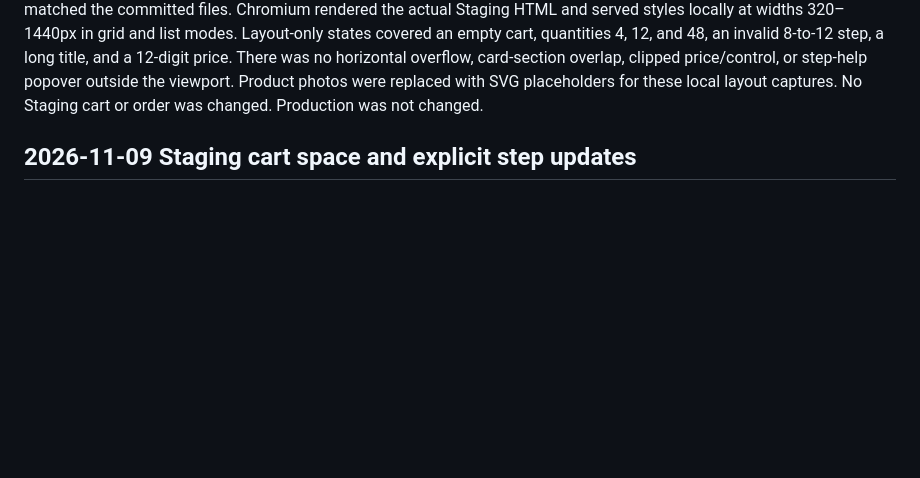
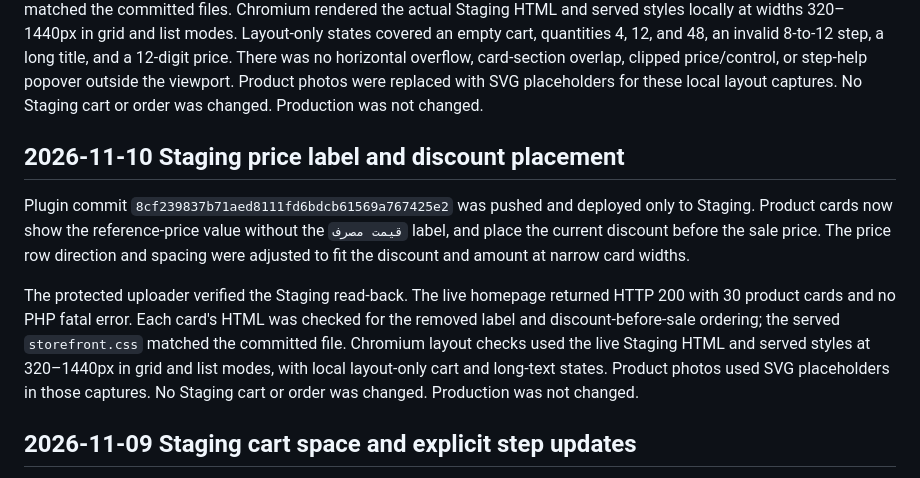
Before and after one commit to Hosseinjeff/Wholesale-project, a Markdown page: docs/site-change-workflow.md, the part around the change. Rendered like a GitHub page; blank space fills up the shorter version.

Commit message:
Document Staging price row update

```diff
--- a/docs/site-change-workflow.md
+++ b/docs/site-change-workflow.md
@@ -138,6 +138,22 @@ no horizontal overflow, card-section overlap, clipped price/control, or step-hel
 popover outside the viewport. Product photos were replaced with SVG placeholders for
 these local layout captures. No Staging cart or order was changed. Production was not
 changed.
+
+## 2026-11-10 Staging price label and discount placement
+
+Plugin commit `8cf239837b71aed8111fd6bdcb61569a767425e2` was pushed and deployed
+only to Staging. Product cards now show the reference-price value without the
+`قیمت مصرف` label, and place the current discount before the sale price. The price
+row direction and spacing were adjusted to fit the discount and amount at narrow
+card widths.
+
+The protected uploader verified the Staging read-back. The live homepage returned
+HTTP 200 with 30 product cards and no PHP fatal error. Each card's HTML was checked
+for the removed label and discount-before-sale ordering; the served `storefront.css`
+matched the committed file. Chromium layout checks used the live Staging HTML and
+served styles at 320–1440px in grid and list modes, with local layout-only cart and
+long-text states. Product photos used SVG placeholders in those captures. No Staging
+cart or order was changed. Production was not changed.
 
 ## 2026-11-09 Staging cart space and explicit step updates
 
```
